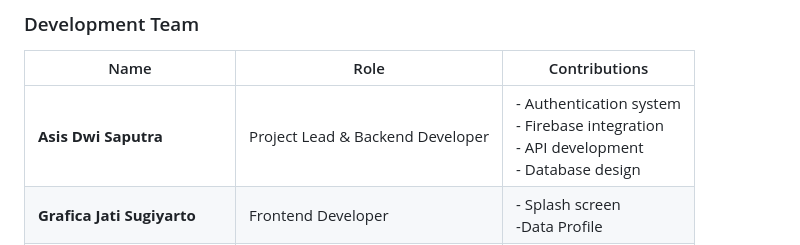
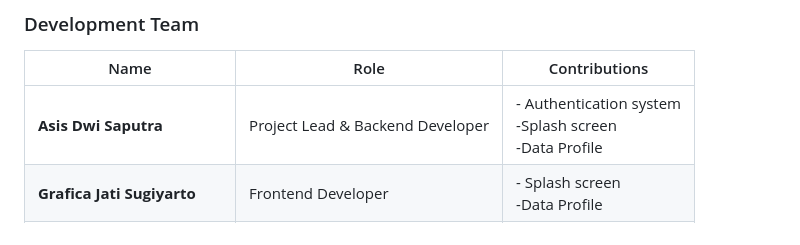
Before and after one commit to asis92/proyek-app-Kelompok_KS, a Markdown page: README.md, the part around the change. Rendered like a GitHub page.

Commit message:
Perbaikan Readme.MD Step 2

```diff
--- a/README.md
+++ b/README.md
@@ -207,7 +207,7 @@ CREATE TABLE tableABC (
 
 | Name | Role | Contributions |
 |------|------|---------------|
-| **Asis Dwi Saputra** | Project Lead & Backend Developer | - Authentication system<br>- Firebase integration<br>- API development<br>- Database design |
+| **Asis Dwi Saputra** | Project Lead & Backend Developer | - Authentication system<br> -Splash screen<br> -Data Profile<br>|
 | **Grafica Jati Sugiyarto** | Frontend Developer | - Splash screen<br> -Data Profile<br>|
 | **Anggie Aditya Saputra** | Full Stack Developer | - Splash screen<br> -Data Profile<br>|
 | **Yehezkiel Arisandi Bulan** | Mobile Developer | - Splash screen<br> -Data Profile<br>|
```
